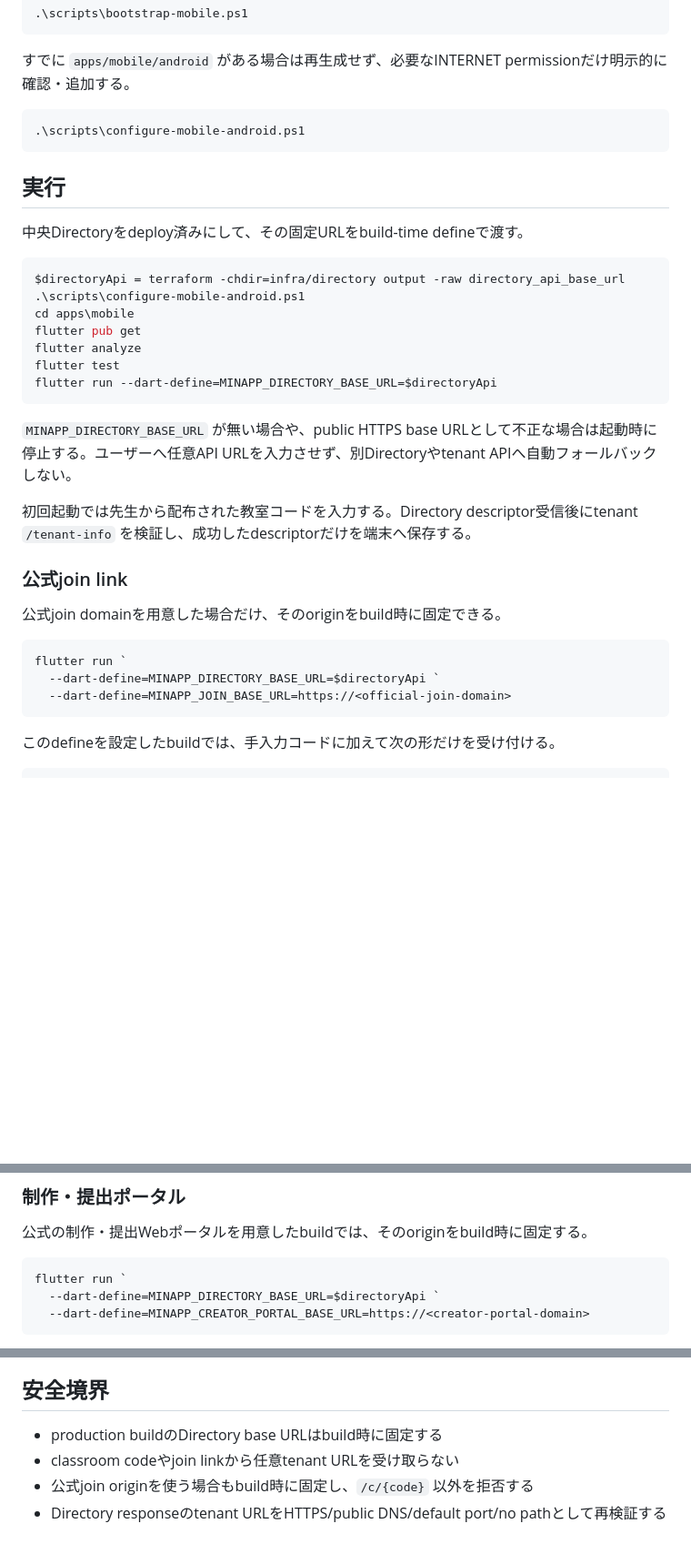
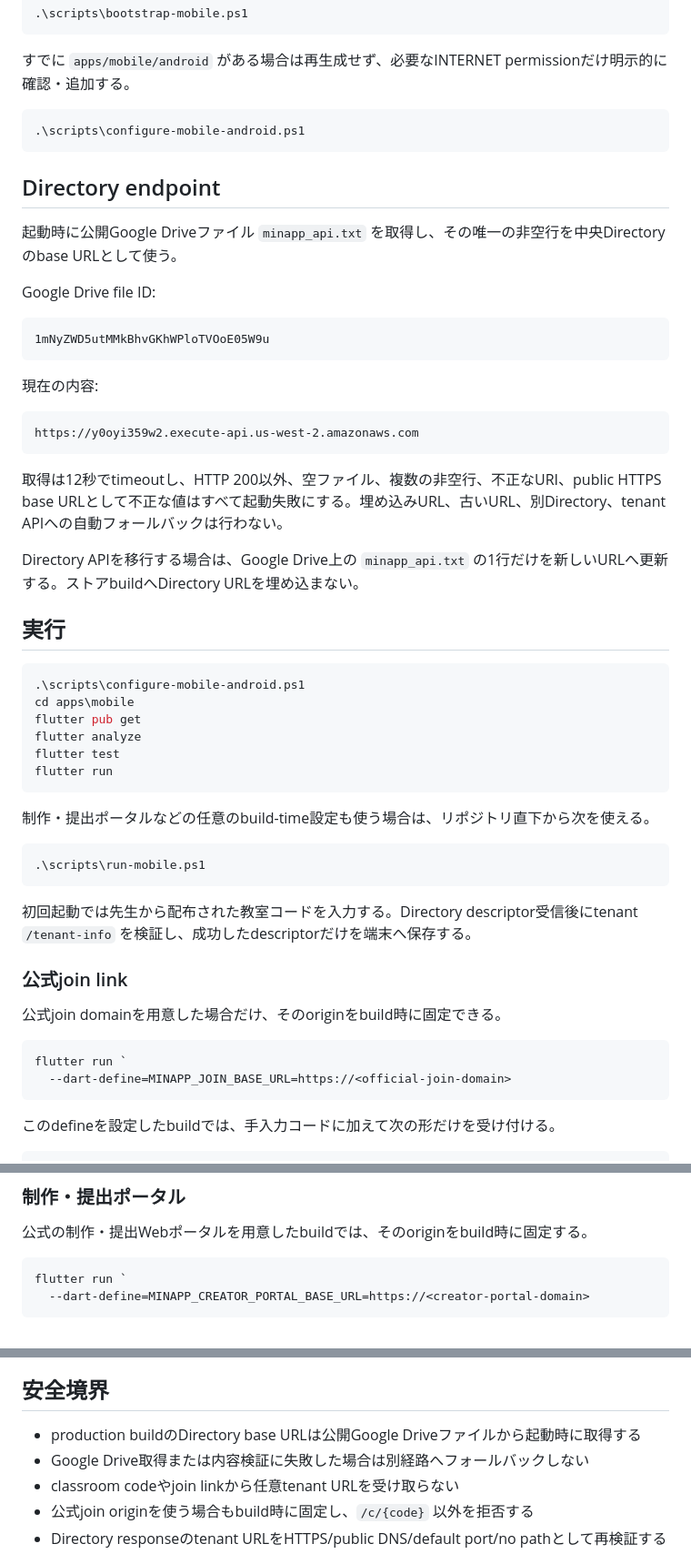
Before and after one commit to kaeruko/minapp, a Markdown page: apps/mobile/README.md, 3 parts joined by grey strips. Shown at 91% size. Rendered like a GitHub page; blank space fills up the shorter version.

Commit message:
docs: document Google Drive Directory discovery

````diff
--- a/apps/mobile/README.md
+++ b/apps/mobile/README.md
@@ -20,21 +20,42 @@ PowerShellでリポジトリ直下から:
 .\scripts\configure-mobile-android.ps1
 ```
 
+## Directory endpoint
+
+起動時に公開Google Driveファイル `minapp_api.txt` を取得し、その唯一の非空行を中央Directoryのbase URLとして使う。
+
+Google Drive file ID:
+
+```text
+1mNyZWD5utMMkBhvGKhWPloTVOoE05W9u
+```
+
+現在の内容:
+
+```text
+https://y0oyi359w2.execute-api.us-west-2.amazonaws.com
+```
+
+取得は12秒でtimeoutし、HTTP 200以外、空ファイル、複数の非空行、不正なURI、public HTTPS base URLとして不正な値はすべて起動失敗にする。埋め込みURL、古いURL、別Directory、tenant APIへの自動フォールバックは行わない。
+
+Directory APIを移行する場合は、Google Drive上の `minapp_api.txt` の1行だけを新しいURLへ更新する。ストアbuildへDirectory URLを埋め込まない。
+
 ## 実行
 
-中央Directoryをdeploy済みにして、その固定URLをbuild-time defineで渡す。
-
 ```powershell
-$directoryApi = terraform -chdir=infra/directory output -raw directory_api_base_url
 .\scripts\configure-mobile-android.ps1
 cd apps\mobile
 flutter pub get
 flutter analyze
 flutter test
-flutter run --dart-define=MINAPP_DIRECTORY_BASE_URL=$directoryApi
+flutter run
 ```
 
-`MINAPP_DIRECTORY_BASE_URL` が無い場合や、public HTTPS base URLとして不正な場合は起動時に停止する。ユーザーへ任意API URLを入力させず、別Directoryやtenant APIへ自動フォールバックしない。
+制作・提出ポータルなどの任意のbuild-time設定も使う場合は、リポジトリ直下から次を使える。
+
+```powershell
+.\scripts\run-mobile.ps1
+```
 
 初回起動では先生から配布された教室コードを入力する。Directory descriptor受信後にtenant `/tenant-info` を検証し、成功したdescriptorだけを端末へ保存する。
 
@@ -44,7 +65,6 @@ flutter run --dart-define=MINAPP_DIRECTORY_BASE_URL=$directoryApi
 
 ```powershell
 flutter run `
-  --dart-define=MINAPP_DIRECTORY_BASE_URL=$directoryApi `
   --dart-define=MINAPP_JOIN_BASE_URL=https://<official-join-domain>
 ```
 
@@ -62,7 +82,6 @@ join linkから使うのはclassroom codeだけで、URLをtenant APIとして
 
 ```powershell
 flutter run `
-  --dart-define=MINAPP_DIRECTORY_BASE_URL=$directoryApi `
   --dart-define=MINAPP_CREATOR_PORTAL_BASE_URL=https://<creator-portal-domain>
 ```
 
@@ -88,7 +107,8 @@ V1ではdescriptor TTLのclient許容上限を24時間とする。有効期限
 
 ## 安全境界
 
-- production buildのDirectory base URLはbuild時に固定する
+- production buildのDirectory base URLは公開Google Driveファイルから起動時に取得する
+- Google Drive取得または内容検証に失敗した場合は別経路へフォールバックしない
 - classroom codeやjoin linkから任意tenant URLを受け取らない
 - 公式join originを使う場合もbuild時に固定し、`/c/{code}` 以外を拒否する
 - Directory responseのtenant URLをHTTPS/public DNS/default port/no pathとして再検証する
````
